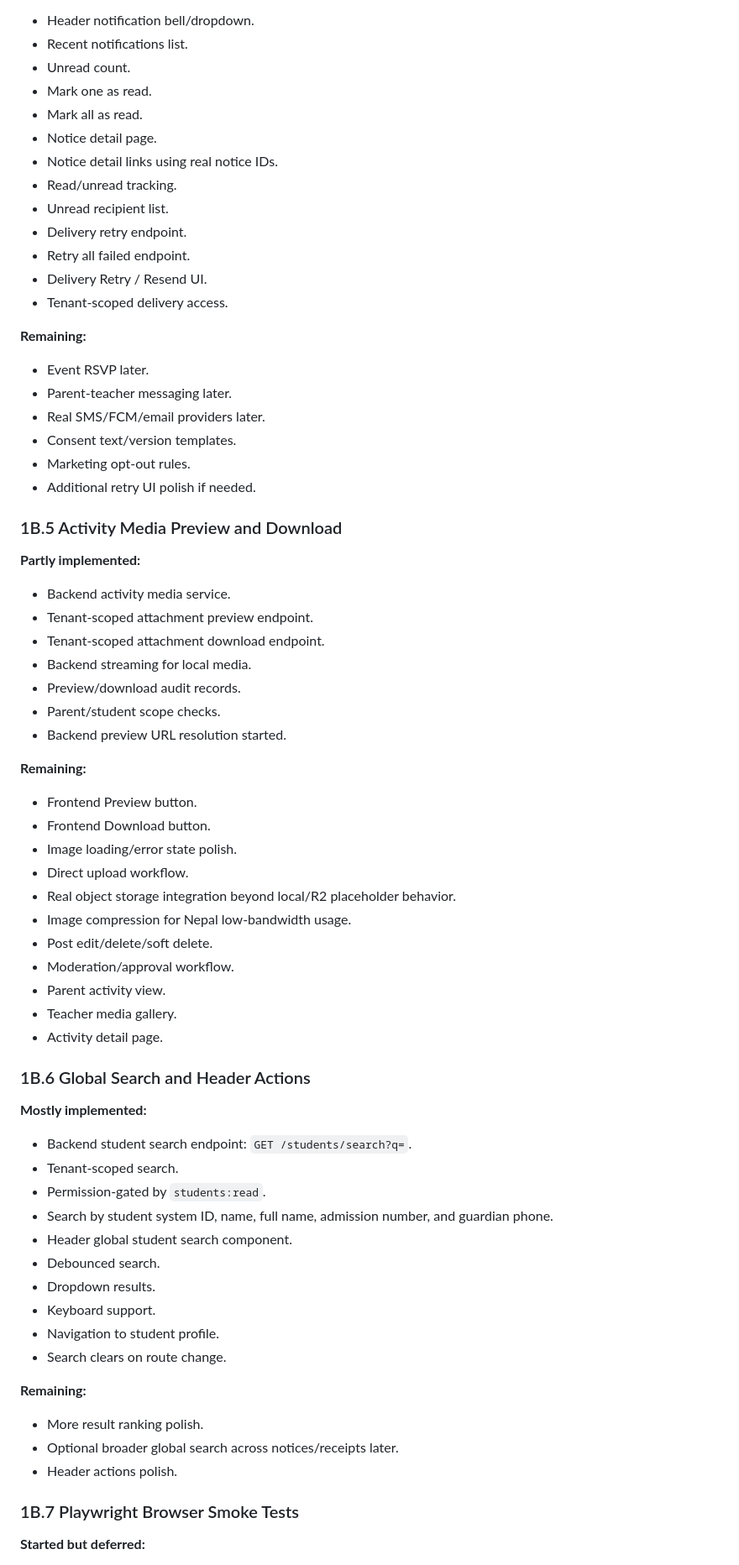
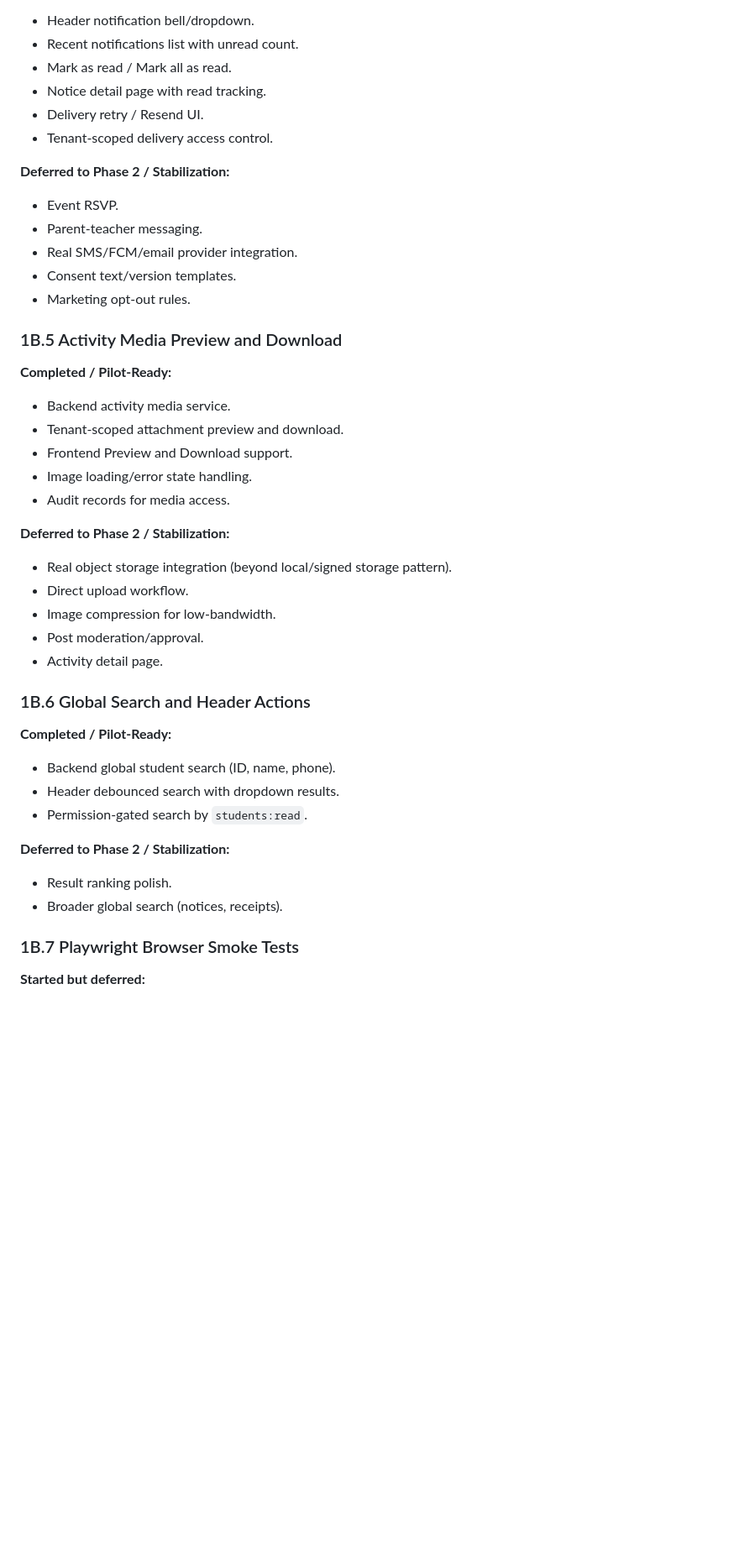
Before and after one commit to erwinshrestha17/SchoolOS, a Markdown page: docs/project/SCHOOLOS_PHASE_STRUCTURE.md, the part around one of its changes. Shown at 84% size. Rendered like a GitHub page; blank space fills up the shorter version.

```diff
--- a/docs/project/SCHOOLOS_PHASE_STRUCTURE.md
+++ b/docs/project/SCHOOLOS_PHASE_STRUCTURE.md
@@ -192,73 +188,49 @@ Phase 1 is split into Phase 1A and Phase 1B.
 
 - Header notification bell/dropdown.
-- Recent notifications list.
-- Unread count.
-- Mark one as read.
-- Mark all as read.
-- Notice detail page.
-- Notice detail links using real notice IDs.
-- Read/unread tracking.
-- Unread recipient list.
-- Delivery retry endpoint.
-- Retry all failed endpoint.
-- Delivery Retry / Resend UI.
-- Tenant-scoped delivery access.
+- Recent notifications list with unread count.
+- Mark as read / Mark all as read.
+- Notice detail page with read tracking.
+- Delivery retry / Resend UI.
+- Tenant-scoped delivery access control.
 
-**Remaining:**
+**Deferred to Phase 2 / Stabilization:**
 
-- Event RSVP later.
-- Parent-teacher messaging later.
-- Real SMS/FCM/email providers later.
+- Event RSVP.
+- Parent-teacher messaging.
+- Real SMS/FCM/email provider integration.
 - Consent text/version templates.
 - Marketing opt-out rules.
-- Additional retry UI polish if needed.
 
 ### 1B.5 Activity Media Preview and Download
 
-**Partly implemented:**
+**Completed / Pilot-Ready:**
 
 - Backend activity media service.
-- Tenant-scoped attachment preview endpoint.
-- Tenant-scoped attachment download endpoint.
-- Backend streaming for local media.
-- Preview/download audit records.
-- Parent/student scope checks.
-- Backend preview URL resolution started.
+- Tenant-scoped attachment preview and download.
+- Frontend Preview and Download support.
+- Image loading/error state handling.
+- Audit records for media access.
 
-**Remaining:**
+**Deferred to Phase 2 / Stabilization:**
 
-- Frontend Preview button.
-- Frontend Download button.
-- Image loading/error state polish.
+- Real object storage integration (beyond local/signed storage pattern).
 - Direct upload workflow.
-- Real object storage integration beyond local/R2 placeholder behavior.
-- Image compression for Nepal low-bandwidth usage.
-- Post edit/delete/soft delete.
-- Moderation/approval workflow.
-- Parent activity view.
-- Teacher media gallery.
+- Image compression for low-bandwidth.
+- Post moderation/approval.
 - Activity detail page.
 
 ### 1B.6 Global Search and Header Actions
 
-**Mostly implemented:**
+**Completed / Pilot-Ready:**
 
-- Backend student search endpoint: `GET /students/search?q=`.
-- Tenant-scoped search.
-- Permission-gated by `students:read`.
-- Search by student system ID, name, full name, admission number, and guardian phone.
-- Header global student search component.
-- Debounced search.
-- Dropdown results.
-- Keyboard support.
-- Navigation to student profile.
-- Search clears on route change.
+- Backend global student search (ID, name, phone).
+- Header debounced search with dropdown results.
+- Permission-gated search by `students:read`.
 
-**Remaining:**
+**Deferred to Phase 2 / Stabilization:**
 
-- More result ranking polish.
-- Optional broader global search across notices/receipts later.
-- Header actions polish.
+- Result ranking polish.
+- Broader global search (notices, receipts).
 
 ### 1B.7 Playwright Browser Smoke Tests
 
```
Also changed, not shown: other parts of docs/project/SCHOOLOS_PHASE_STRUCTURE.md (+54 -49 lines), README.md (+12 -14 lines), docs/project/SCHOOLOS_PROJECT_MEMORY.md (+34 -78 lines).
